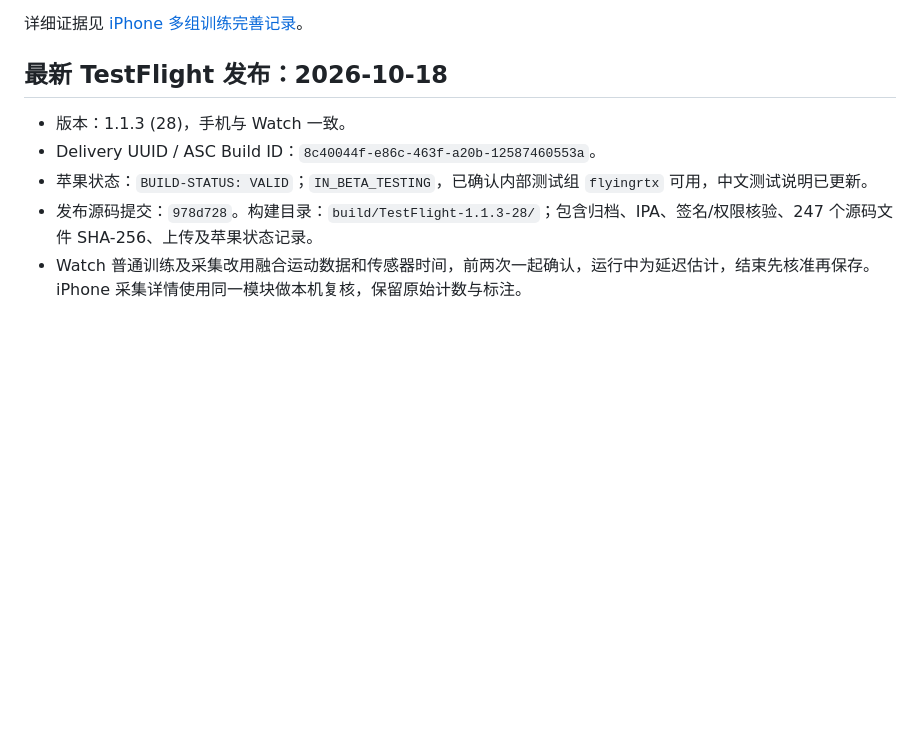
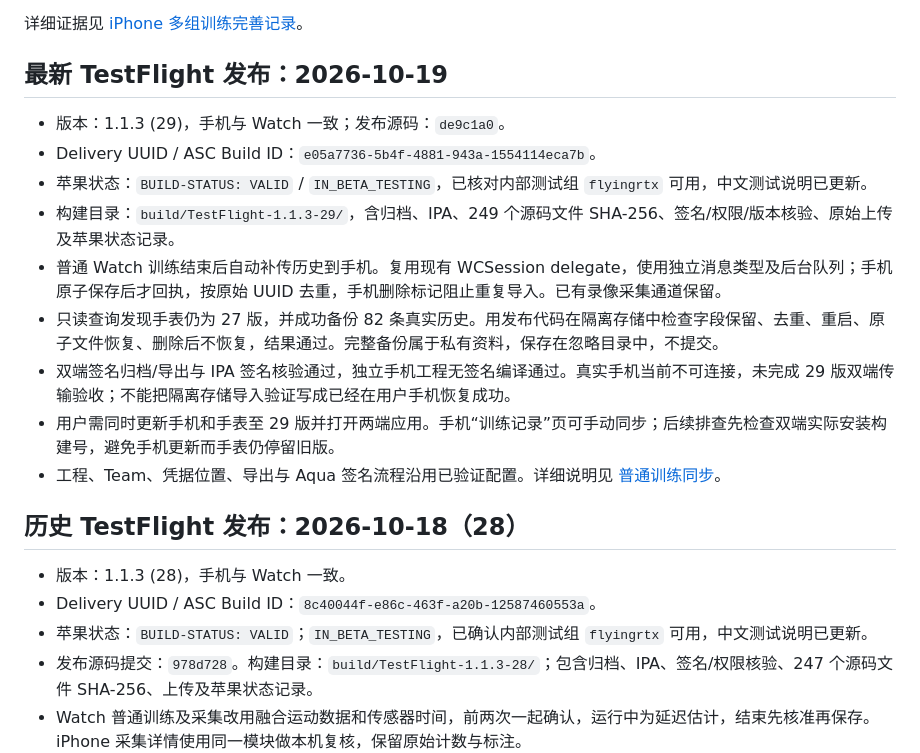
Before and after one commit to flyingrtx2333/GymCount, a Markdown page: AGENTS.md, the part around the change. GitHub-like rendering; blank space fills up the shorter version.

Commit message:
docs(release): record workout sync TestFlight build 29

```diff
--- a/AGENTS.md
+++ b/AGENTS.md
@@ -22,7 +22,19 @@
 
 详细证据见 [iPhone 多组训练完善记录](docs/phone-training-flow.md)。
 
-## 最新 TestFlight 发布：2026-10-18
+## 最新 TestFlight 发布：2026-10-19
+
+- 版本：1.1.3 (29)，手机与 Watch 一致；发布源码：`de9c1a0`。
+- Delivery UUID / ASC Build ID：`e05a7736-5b4f-4881-943a-1554114eca7b`。
+- 苹果状态：`BUILD-STATUS: VALID` / `IN_BETA_TESTING`，已核对内部测试组 `flyingrtx` 可用，中文测试说明已更新。
+- 构建目录：`build/TestFlight-1.1.3-29/`，含归档、IPA、249 个源码文件 SHA-256、签名/权限/版本核验、原始上传及苹果状态记录。
+- 普通 Watch 训练结束后自动补传历史到手机。复用现有 WCSession delegate，使用独立消息类型及后台队列；手机原子保存后才回执，按原始 UUID 去重，手机删除标记阻止重复导入。已有录像采集通道保留。
+- 只读查询发现手表仍为 27 版，并成功备份 82 条真实历史。用发布代码在隔离存储中检查字段保留、去重、重启、原子文件恢复、删除后不恢复，结果通过。完整备份属于私有资料，保存在忽略目录中，不提交。
+- 双端签名归档/导出与 IPA 签名核验通过，独立手机工程无签名编译通过。真实手机当前不可连接，未完成 29 版双端传输验收；不能把隔离存储导入验证写成已经在用户手机恢复成功。
+- 用户需同时更新手机和手表至 29 版并打开两端应用。手机“训练记录”页可手动同步；后续排查先检查双端实际安装构建号，避免手机更新而手表仍停留旧版。
+- 工程、Team、凭据位置、导出与 Aqua 签名流程沿用已验证配置。详细说明见 [普通训练同步](docs/watch-workout-sync.md)。
+
+## 历史 TestFlight 发布：2026-10-18（28）
 
 - 版本：1.1.3 (28)，手机与 Watch 一致。
 - Delivery UUID / ASC Build ID：`8c40044f-e86c-463f-a20b-12587460553a`。
```
Also changed, not shown: CAPTURE-TESTFLIGHT.md (+12 -0 lines), docs/watch-workout-sync.md (+1 -3 lines).
